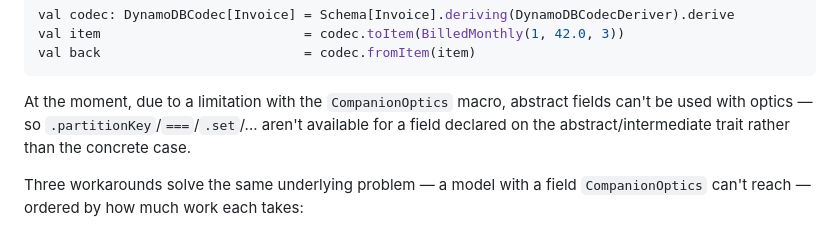
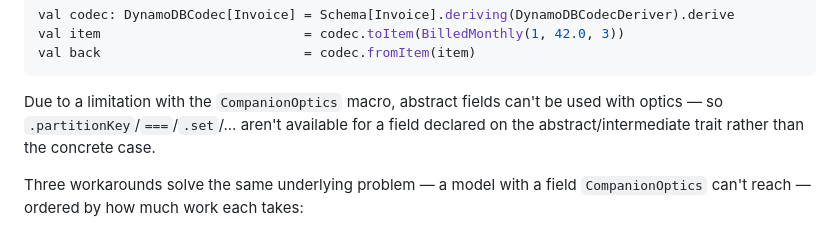
Before and after one commit to zio/zio-dynamodb, a Markdown page: docs/reference/limitations.md, the part around the change. Drawn GitHub-style.

Commit message:
Drop "at the moment" framing from the abstract-field limitation note

````diff
--- a/docs/reference/limitations.md
+++ b/docs/reference/limitations.md
@@ -49,9 +49,9 @@ val item                          = codec.toItem(BilledMonthly(1, 42.0, 3))
 val back                          = codec.fromItem(item)
 ```
 
-At the moment, due to a limitation with the `CompanionOptics` macro, abstract fields can't be
-used with optics — so `.partitionKey`/`===`/`.set`/... aren't available for a field declared on
-the abstract/intermediate trait rather than the concrete case.
+Due to a limitation with the `CompanionOptics` macro, abstract fields can't be used with
+optics — so `.partitionKey`/`===`/`.set`/... aren't available for a field declared on the
+abstract/intermediate trait rather than the concrete case.
 
 Three workarounds solve the same underlying problem — a model with a field `CompanionOptics`
 can't reach — ordered by how much work each takes:
````
